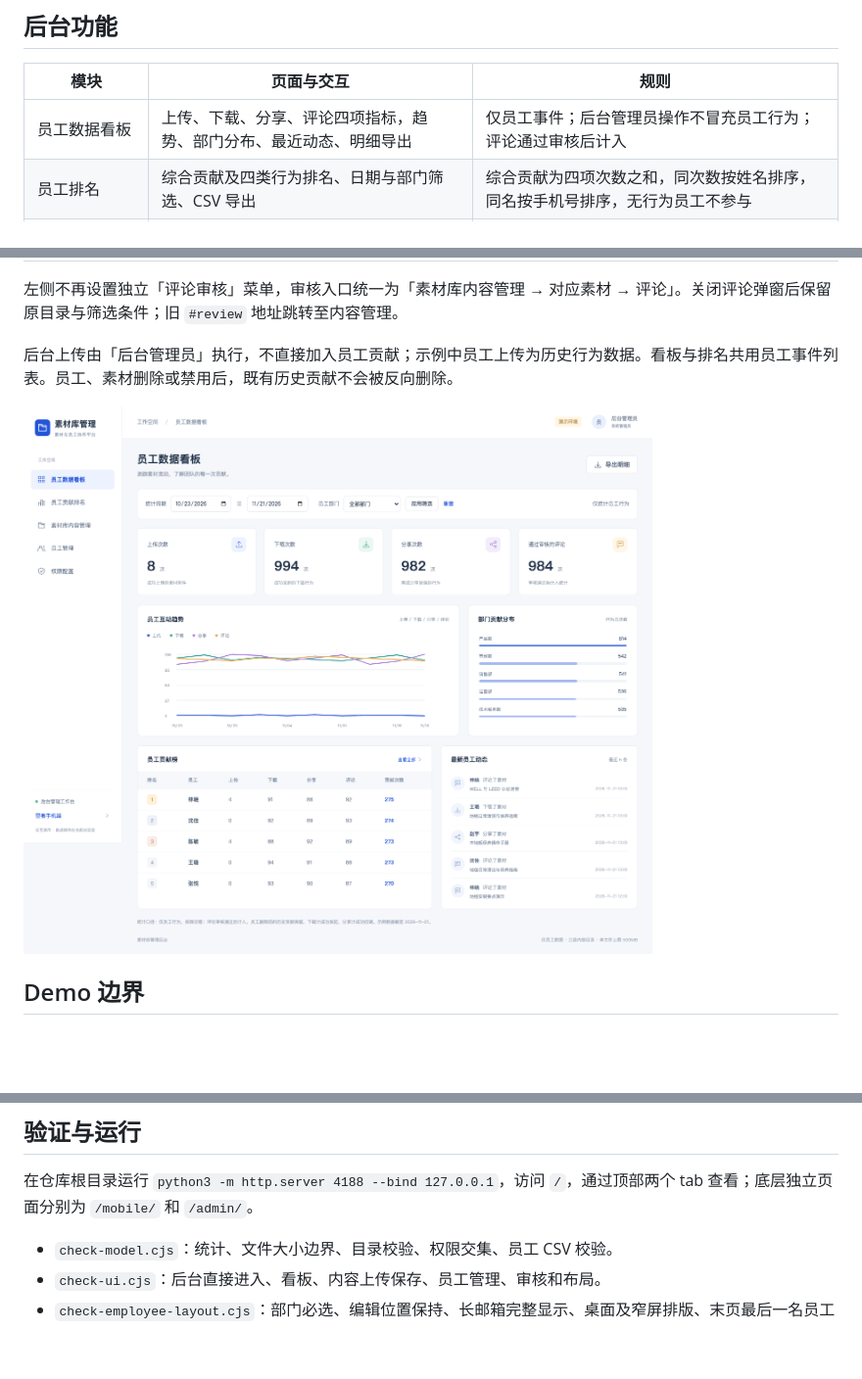
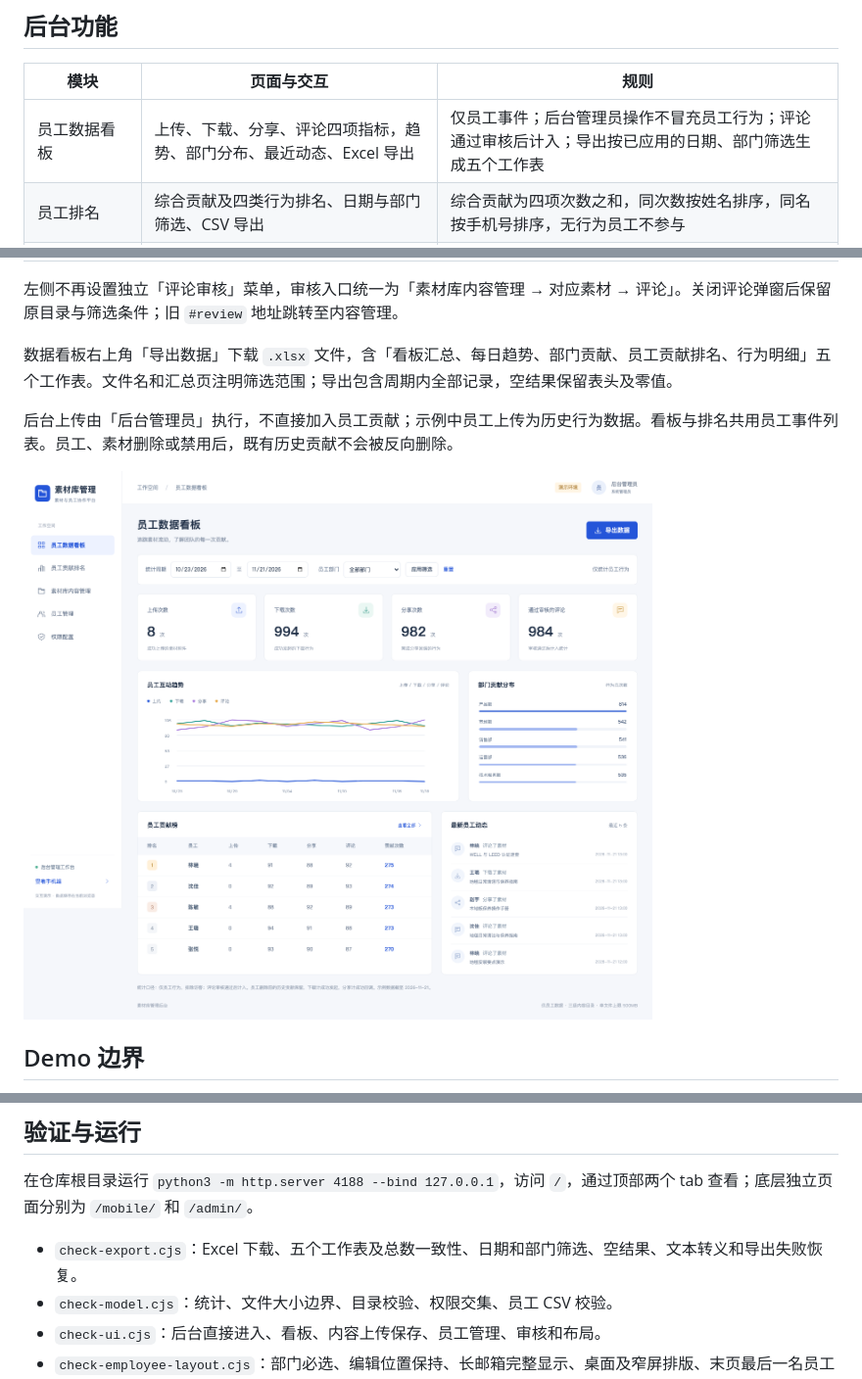
Before and after one commit to leo131496/HTEP, a Markdown page: admin/README.md, 3 parts joined by grey strips. Shown at 98% size. Drawn GitHub-style; pictures changed too: admin/preview.png; blank space fills up the shorter version.

Commit message:
Add filtered Excel exports to the employee dashboard

```diff
--- a/admin/README.md
+++ b/admin/README.md
@@ -25,7 +25,7 @@
 
 | 模块 | 页面与交互 | 规则 |
 | --- | --- | --- |
-| 员工数据看板 | 上传、下载、分享、评论四项指标，趋势、部门分布、最近动态、明细导出 | 仅员工事件；后台管理员操作不冒充员工行为；评论通过审核后计入 |
+| 员工数据看板 | 上传、下载、分享、评论四项指标，趋势、部门分布、最近动态、Excel 导出 | 仅员工事件；后台管理员操作不冒充员工行为；评论通过审核后计入；导出按已应用的日期、部门筛选生成五个工作表 |
 | 员工排名 | 综合贡献及四类行为排名、日期与部门筛选、CSV 导出 | 综合贡献为四项次数之和，同次数按姓名排序，同名按手机号排序，无行为员工不参与 |
 | 素材库内容管理 | 搜索、上传、编辑、预览、批量启停、删除 | 每条素材一个附件，支持图片、视频、PDF、Word、Excel；视频仅查看与评论 |
 | 员工管理 | 新增、编辑、CSV 模板/校验/预览/导入、邮箱搜索、部门与状态筛选、启停、删除 | 手机号用于手机端登录；停用、删除前展示员工姓名与手机号并确认，历史贡献与互动记录保留 |
@@ -35,6 +35,8 @@
 | 文件限制 | 选择及提交时双重校验 | 单文件上限 500 × 1024 × 1024 字节；拒绝空文件、不支持格式及与扩展名不匹配的文件头 |
 
 左侧不再设置独立「评论审核」菜单，审核入口统一为「素材库内容管理 → 对应素材 → 评论」。关闭评论弹窗后保留原目录与筛选条件；旧 `#review` 地址跳转至内容管理。
+
+数据看板右上角「导出数据」下载 `.xlsx` 文件，含「看板汇总、每日趋势、部门贡献、员工贡献排名、行为明细」五个工作表。文件名和汇总页注明筛选范围；导出包含周期内全部记录，空结果保留表头及零值。
 
 后台上传由「后台管理员」执行，不直接加入员工贡献；示例中员工上传为历史行为数据。看板与排名共用员工事件列表。员工、素材删除或禁用后，既有历史贡献不会被反向删除。
 
@@ -52,6 +54,7 @@
 
 在仓库根目录运行 `python3 -m http.server 4188 --bind 127.0.0.1`，访问 `/`，通过顶部两个 tab 查看；底层独立页面分别为 `/mobile/` 和 `/admin/`。
 
+- `check-export.cjs`：Excel 下载、五个工作表及总数一致性、日期和部门筛选、空结果、文本转义和导出失败恢复。
 - `check-model.cjs`：统计、文件大小边界、目录校验、权限交集、员工 CSV 校验。
 - `check-ui.cjs`：后台直接进入、看板、内容上传保存、员工管理、审核和布局。
 - `check-employee-layout.cjs`：部门必选、编辑位置保持、长邮箱完整显示、桌面及窄屏排版、末页最后一名员工删除后的分页回退。
```
Also changed, not shown: 7 other files.
